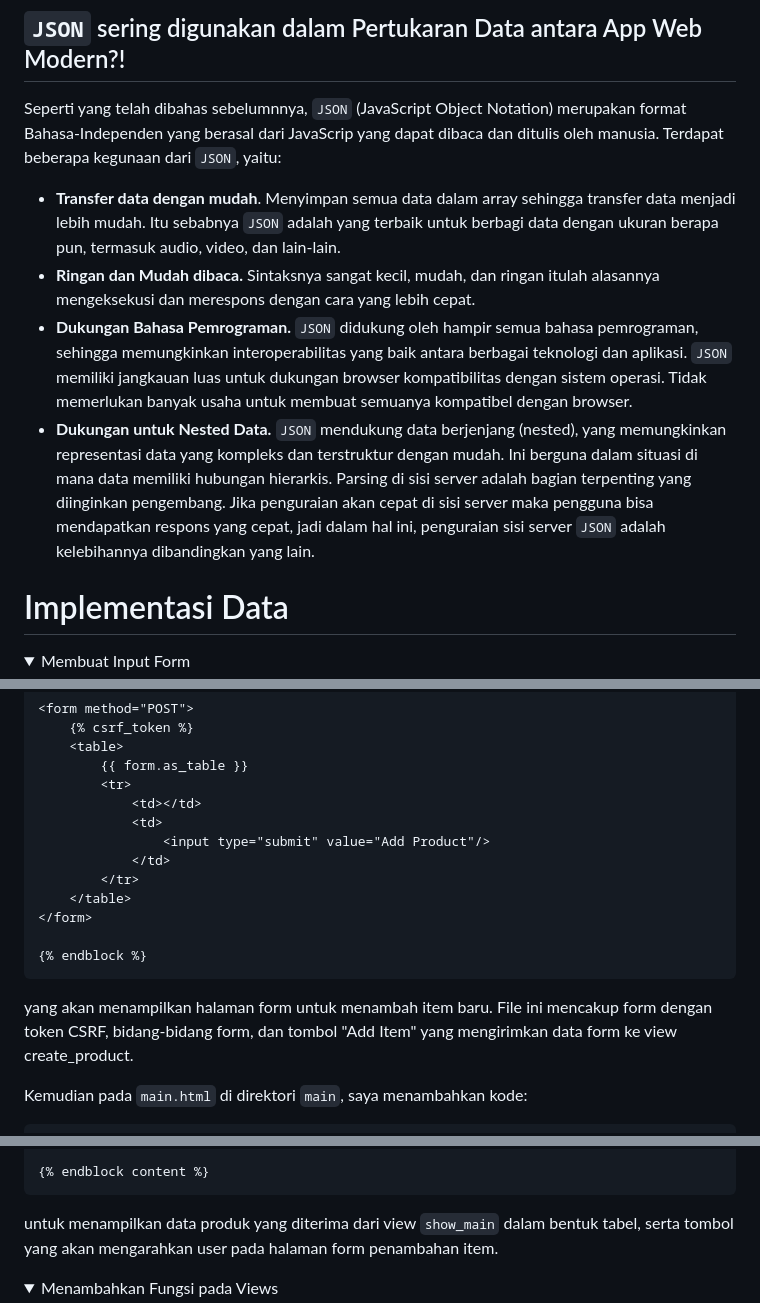
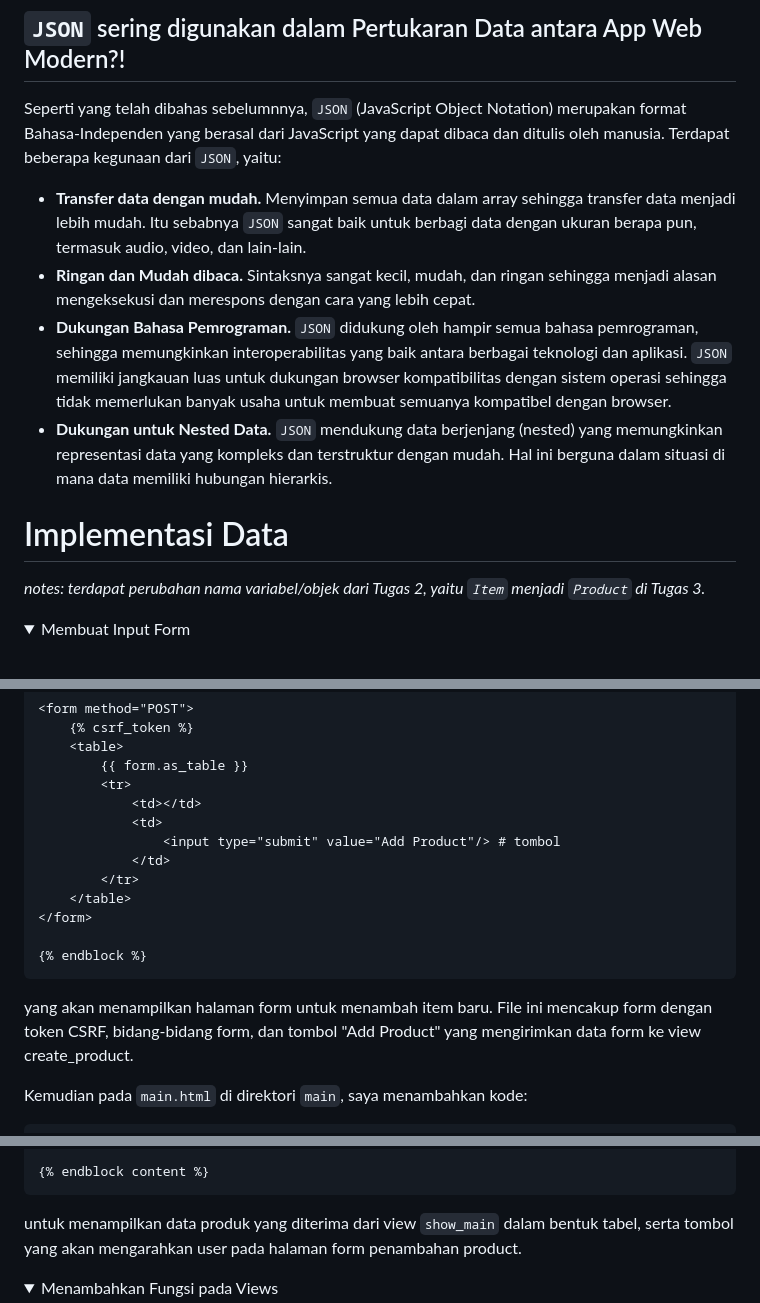
Before and after one commit to georginaelena/PrettyLittleThings-Co, a Markdown page: README.md, 3 parts joined by grey strips. Rendered like a GitHub page; folded sections open.

Commit message:
update Tugas 3: SELESAI

````diff
--- a/README.md
+++ b/README.md
@@ -288,15 +288,18 @@ Saya akan menjelaskan beberapa poin-poin berikut:
 
 
 ## `JSON` sering digunakan dalam Pertukaran Data antara App Web Modern?!
-Seperti yang telah dibahas sebelumnnya, `JSON` (JavaScript Object Notation) merupakan format Bahasa-Independen yang berasal dari JavaScrip yang dapat dibaca dan ditulis oleh manusia. Terdapat beberapa kegunaan dari `JSON`, yaitu:
-- **Transfer data dengan mudah**.
-Menyimpan semua data dalam array sehingga transfer data menjadi lebih mudah. Itu sebabnya `JSON` adalah yang terbaik untuk berbagi data dengan ukuran berapa pun, termasuk audio, video, dan lain-lain.
-- **Ringan dan Mudah dibaca.** Sintaksnya sangat kecil, mudah, dan ringan itulah alasannya mengeksekusi dan merespons dengan cara yang lebih cepat.
-- **Dukungan Bahasa Pemrograman.** `JSON` didukung oleh hampir semua bahasa pemrograman, sehingga memungkinkan interoperabilitas yang baik antara berbagai teknologi dan aplikasi. `JSON` memiliki jangkauan luas untuk dukungan browser kompatibilitas dengan sistem operasi. Tidak memerlukan banyak usaha untuk membuat semuanya kompatibel dengan browser.
-- **Dukungan untuk Nested Data.** `JSON` mendukung data berjenjang (nested), yang memungkinkan representasi data yang kompleks dan terstruktur dengan mudah. Ini berguna dalam situasi di mana data memiliki hubungan hierarkis. Parsing di sisi server adalah bagian terpenting yang diinginkan pengembang. Jika penguraian akan cepat di sisi server maka pengguna bisa mendapatkan respons yang cepat, jadi dalam hal ini, penguraian sisi server `JSON` adalah kelebihannya dibandingkan yang lain.
-
+Seperti yang telah dibahas sebelumnnya, `JSON` (JavaScript Object Notation) merupakan format Bahasa-Independen yang berasal dari JavaScript yang dapat dibaca dan ditulis oleh manusia. Terdapat beberapa kegunaan dari `JSON`, yaitu:
+- **Transfer data dengan mudah.**
+Menyimpan semua data dalam array sehingga transfer data menjadi lebih mudah. Itu sebabnya `JSON` sangat baik untuk berbagi data dengan ukuran berapa pun, termasuk audio, video, dan lain-lain.
+- **Ringan dan Mudah dibaca.**
+Sintaksnya sangat kecil, mudah, dan ringan sehingga menjadi alasan mengeksekusi dan merespons dengan cara yang lebih cepat.
+- **Dukungan Bahasa Pemrograman.**
+`JSON` didukung oleh hampir semua bahasa pemrograman, sehingga memungkinkan interoperabilitas yang baik antara berbagai teknologi dan aplikasi. `JSON` memiliki jangkauan luas untuk dukungan browser kompatibilitas dengan sistem operasi sehingga tidak memerlukan banyak usaha untuk membuat semuanya kompatibel dengan browser.
+- **Dukungan untuk Nested Data.**
+`JSON` mendukung data berjenjang (nested) yang memungkinkan representasi data yang kompleks dan terstruktur dengan mudah. Hal ini berguna dalam situasi di mana data memiliki hubungan hierarkis.
 
 # Implementasi Data
+_notes: terdapat perubahan nama variabel/objek dari Tugas 2, yaitu `Item` menjadi `Product` di Tugas 3._
 <details>
 <summary>Membuat Input Form</summary>
 
@@ -418,7 +421,7 @@ Berikutnya, saya membuat file `create_product.html` pada direktori `main` yang b
         <tr>
             <td></td>
             <td>
-                <input type="submit" value="Add Product"/>
+                <input type="submit" value="Add Product"/> # tombol
             </td>
         </tr>
     </table>
@@ -426,7 +429,7 @@ Berikutnya, saya membuat file `create_product.html` pada direktori `main` yang b
 
 {% endblock %}
 ```
-yang akan menampilkan halaman form untuk menambah item baru. File ini mencakup form dengan token CSRF, bidang-bidang form, dan tombol "Add Item" yang mengirimkan data form ke view create_product.
+yang akan menampilkan halaman form untuk menambah item baru. File ini mencakup form dengan token CSRF, bidang-bidang form, dan tombol "Add Product" yang mengirimkan data form ke view create_product.
 
 Kemudian pada `main.html` di direktori `main`, saya menambahkan kode:
 
@@ -462,7 +465,7 @@ Kemudian pada `main.html` di direktori `main`, saya menambahkan kode:
 
 {% endblock content %}
 ```
-untuk menampilkan data produk yang diterima dari view `show_main` dalam bentuk tabel, serta tombol yang akan mengarahkan user pada halaman form penambahan item.
+untuk menampilkan data produk yang diterima dari view `show_main` dalam bentuk tabel, serta tombol yang akan mengarahkan user pada halaman form penambahan product.
 
 
 </details>
````
Also changed, not shown: other parts of README.md (+3 -3 lines).
